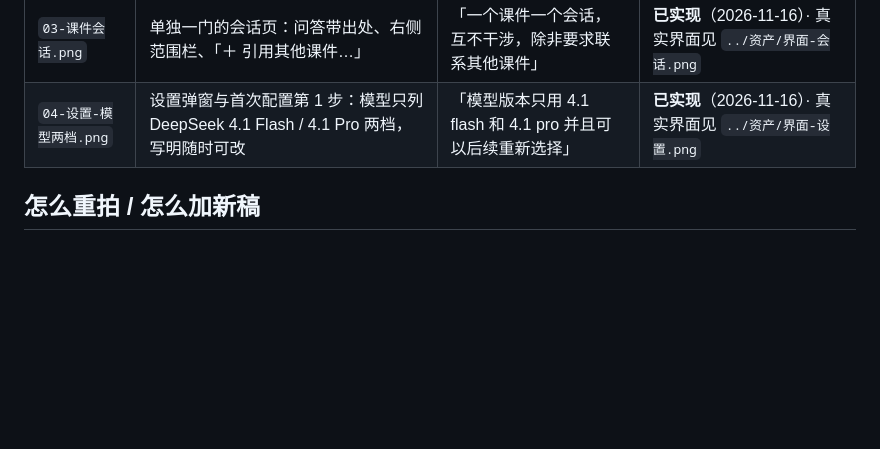
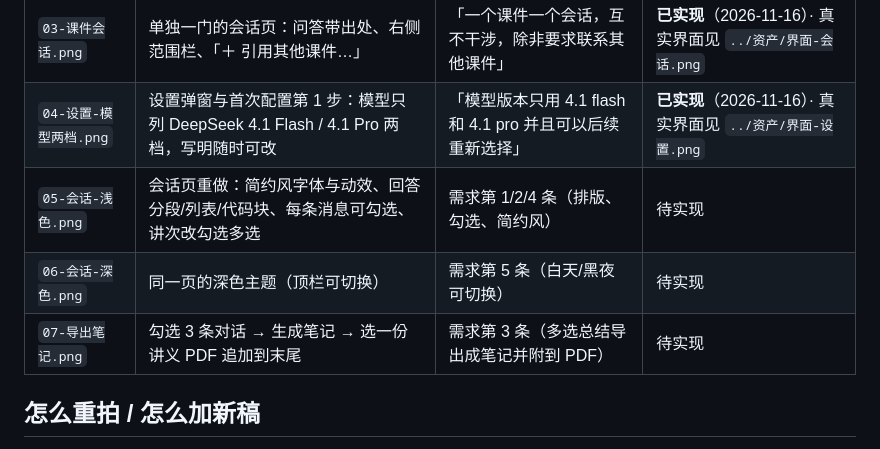
Before and after one commit to Charlotte0124/LaPluma, a Markdown page: docs/预览/README.md, the part around the change. Drawn GitHub-style; blank space fills up the shorter version.

Commit message:
docs(预览): 会话页重做三稿（浅色/深色/导出笔记）——排版、讲次勾选、多选导出

```diff
--- a/docs/预览/README.md
+++ b/docs/预览/README.md
@@ -16,6 +16,9 @@
 | `02-课件抽屉.png` | 点课程卡后的右侧抽屉，10 份成品全列出，底部「问这一门 →」 | 「AI 入口放到这个页面」 | **已实现**（2026-11-16）· 真实界面见 `../资产/界面-文件列表.png` |
 | `03-课件会话.png` | 单独一门的会话页：问答带出处、右侧范围栏、「＋ 引用其他课件…」 | 「一个课件一个会话，互不干涉，除非要求联系其他课件」 | **已实现**（2026-11-16）· 真实界面见 `../资产/界面-会话.png` |
 | `04-设置-模型两档.png` | 设置弹窗与首次配置第 1 步：模型只列 DeepSeek 4.1 Flash / 4.1 Pro 两档，写明随时可改 | 「模型版本只用 4.1 flash 和 4.1 pro 并且可以后续重新选择」 | **已实现**（2026-11-16）· 真实界面见 `../资产/界面-设置.png` |
+| `05-会话-浅色.png` | 会话页重做：简约风字体与动效、回答分段/列表/代码块、每条消息可勾选、讲次改勾选多选 | 需求第 1/2/4 条（排版、勾选、简约风） | 待实现 |
+| `06-会话-深色.png` | 同一页的深色主题（顶栏可切换） | 需求第 5 条（白天/黑夜可切换） | 待实现 |
+| `07-导出笔记.png` | 勾选 3 条对话 → 生成笔记 → 选一份讲义 PDF 追加到末尾 | 需求第 3 条（多选总结导出成笔记并附到 PDF） | 待实现 |
 
 ## 怎么重拍 / 怎么加新稿
 
```
Also changed, not shown: docs/预览/05-会话-浅色.png (added), docs/预览/06-会话-深色.png (added), docs/预览/07-导出笔记.png (added).
